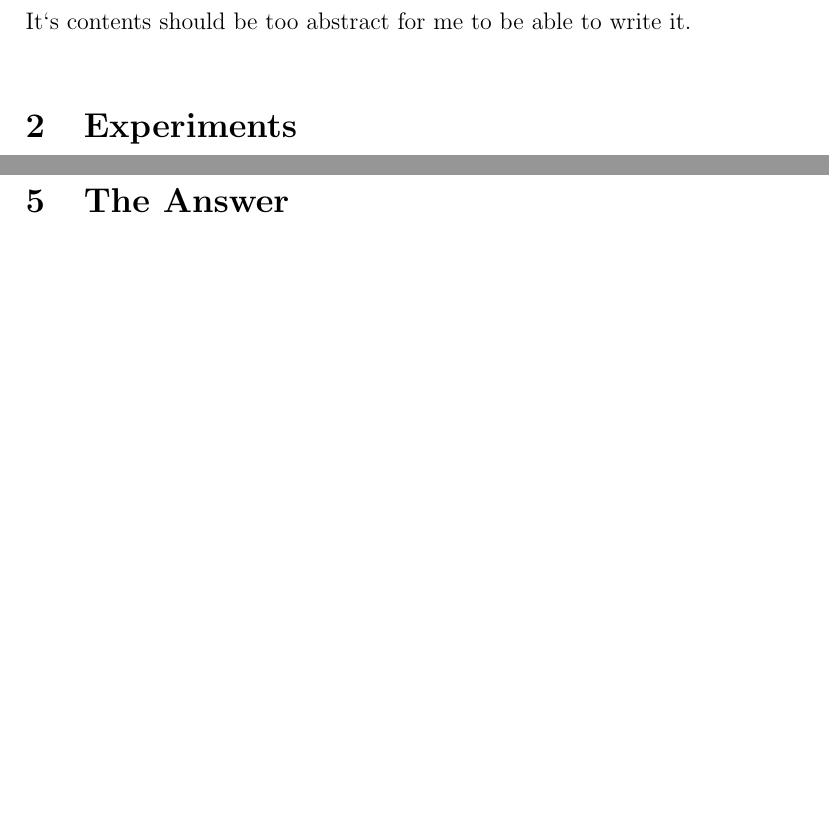
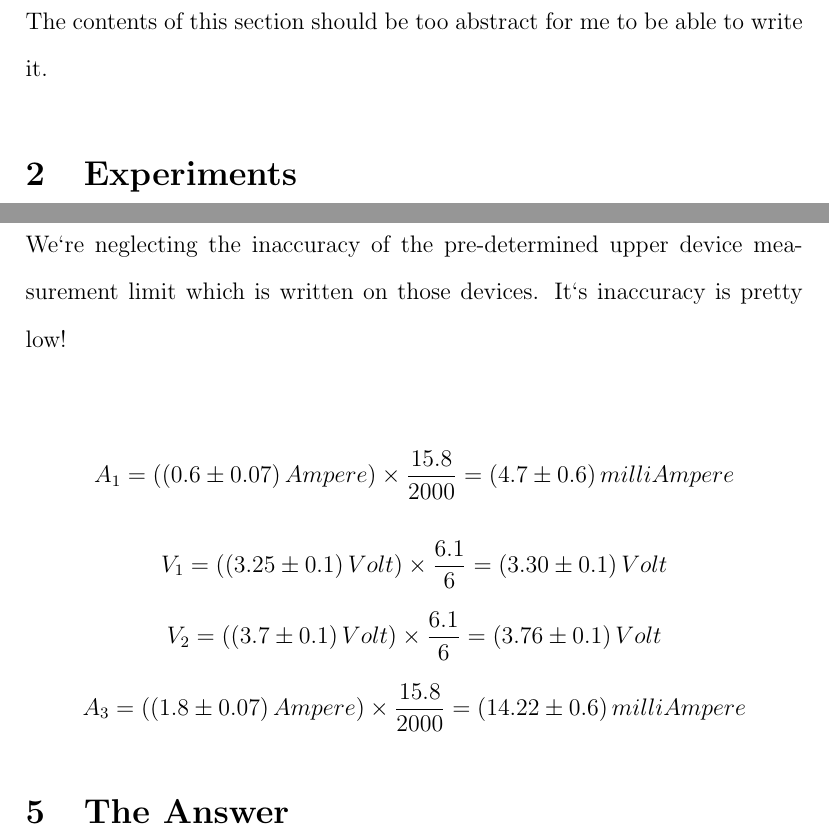
Before and after one commit to donRumata03/Experiments, a LaTeX document (BadVoltageSensors/paper/src/main.tex): two parts of pages 3 and 8 of 8, joined at a grey line, cut so that both start at the same text, the shorter picture padded with empty space. Compiled offline with pdfLaTeX.

Commit message:
add measurement results to the paper

```diff
--- a/BadVoltageSensors/paper/src/main.tex
+++ b/BadVoltageSensors/paper/src/main.tex
@@ -34,7 +34,7 @@
     \newpage
 
     \section{Abstract}\label{sec:abstract}
-    It`s contents should be too abstract for me to be able to write it.
+    The contents of this section should be too abstract for me to be able to write it.
 
     \section{Experiments}\label{sec:experiments}
     There were 4 experiments arranged:
@@ -126,6 +126,21 @@
 
     \section{Measurement Results}\label{sec:measurement-results}
 
+    We`re neglecting the inaccuracy of the pre-determined upper device measurement limit which is written on those devices.
+    It`s inaccuracy is pretty low!
+
+    \begin{equation*}
+        A_1 = \left( \left(0.6 \pm 0.07 \right) Ampere \right) \times \frac{15.8}{2000} = \left(4.7 \pm 0.6 \right) milliAmpere
+    \end{equation*}
+    \begin{equation*}
+        V_1 = \left( \left(3.25 \pm 0.1 \right) Volt \right) \times \frac{6.1}{6} = \left(3.30 \pm 0.1 \right) Volt
+    \end{equation*}
+    \begin{equation*}
+        V_2 = \left( \left(3.7 \pm 0.1 \right) Volt \right) \times \frac{6.1}{6} = \left(3.76 \pm 0.1 \right) Volt
+    \end{equation*}
+    \begin{equation*}
+        A_3 = \left( \left(1.8 \pm 0.07 \right) Ampere \right) \times \frac{15.8}{2000} = \left(14.22 \pm 0.6 \right) milliAmpere
+    \end{equation*}
 
 
     \section{The Answer}\label{sec:answer}
```
Also changed, not shown: BadVoltageSensors/paper/out/main.pdf, 6 other files.
